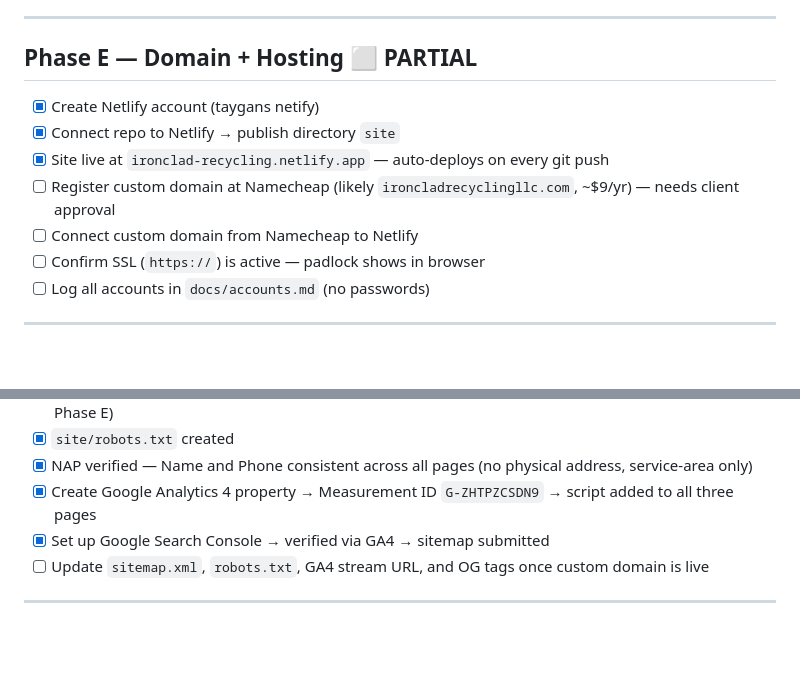
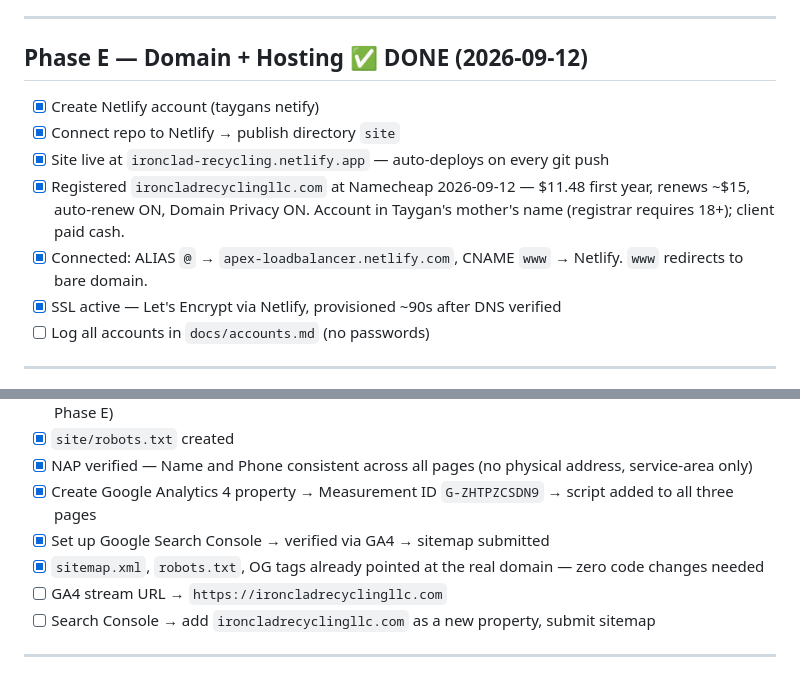
Before and after one commit to tayr10/waste-removal-website, a Markdown page: project-state/tasks.md, 2 parts joined by grey strips. Drawn GitHub-style; blank space fills up the shorter version.

```diff
--- a/project-state/tasks.md
+++ b/project-state/tasks.md
@@ -48,14 +48,14 @@
 
 ---
 
-## Phase E — Domain + Hosting ⬜ PARTIAL
+## Phase E — Domain + Hosting ✅ DONE (2026-09-12)
 
 - [x] Create Netlify account (taygans netify)
 - [x] Connect repo to Netlify → publish directory `site`
 - [x] Site live at `ironclad-recycling.netlify.app` — auto-deploys on every git push
-- [ ] Register custom domain at Namecheap (likely `ironcladrecyclingllc.com`, ~$9/yr) — needs client approval
-- [ ] Connect custom domain from Namecheap to Netlify
-- [ ] Confirm SSL (`https://`) is active — padlock shows in browser
+- [x] Registered `ironcladrecyclingllc.com` at Namecheap 2026-09-12 — $11.48 first year, renews ~$15, auto-renew ON, Domain Privacy ON. Account in Taygan's mother's name (registrar requires 18+); client paid cash.
+- [x] Connected: ALIAS `@` → `apex-loadbalancer.netlify.com`, CNAME `www` → Netlify. `www` redirects to bare domain.
+- [x] SSL active — Let's Encrypt via Netlify, provisioned ~90s after DNS verified
 - [ ] Log all accounts in `docs/accounts.md` (no passwords)
 
 ---
@@ -70,7 +70,9 @@
 - [x] NAP verified — Name and Phone consistent across all pages (no physical address, service-area only)
 - [x] Create Google Analytics 4 property → Measurement ID `G-ZHTPZCSDN9` → script added to all three pages
 - [x] Set up Google Search Console → verified via GA4 → sitemap submitted
-- [ ] Update `sitemap.xml`, `robots.txt`, GA4 stream URL, and OG tags once custom domain is live
+- [x] `sitemap.xml`, `robots.txt`, OG tags already pointed at the real domain — zero code changes needed
+- [ ] GA4 stream URL → `https://ironcladrecyclingllc.com`
+- [ ] Search Console → add `ironcladrecyclingllc.com` as a new property, submit sitemap
 
 ---
 
```
Also changed, not shown: project-state/decisions.md (+18 -0 lines), project-state/next-session.md (+6 -18 lines).
